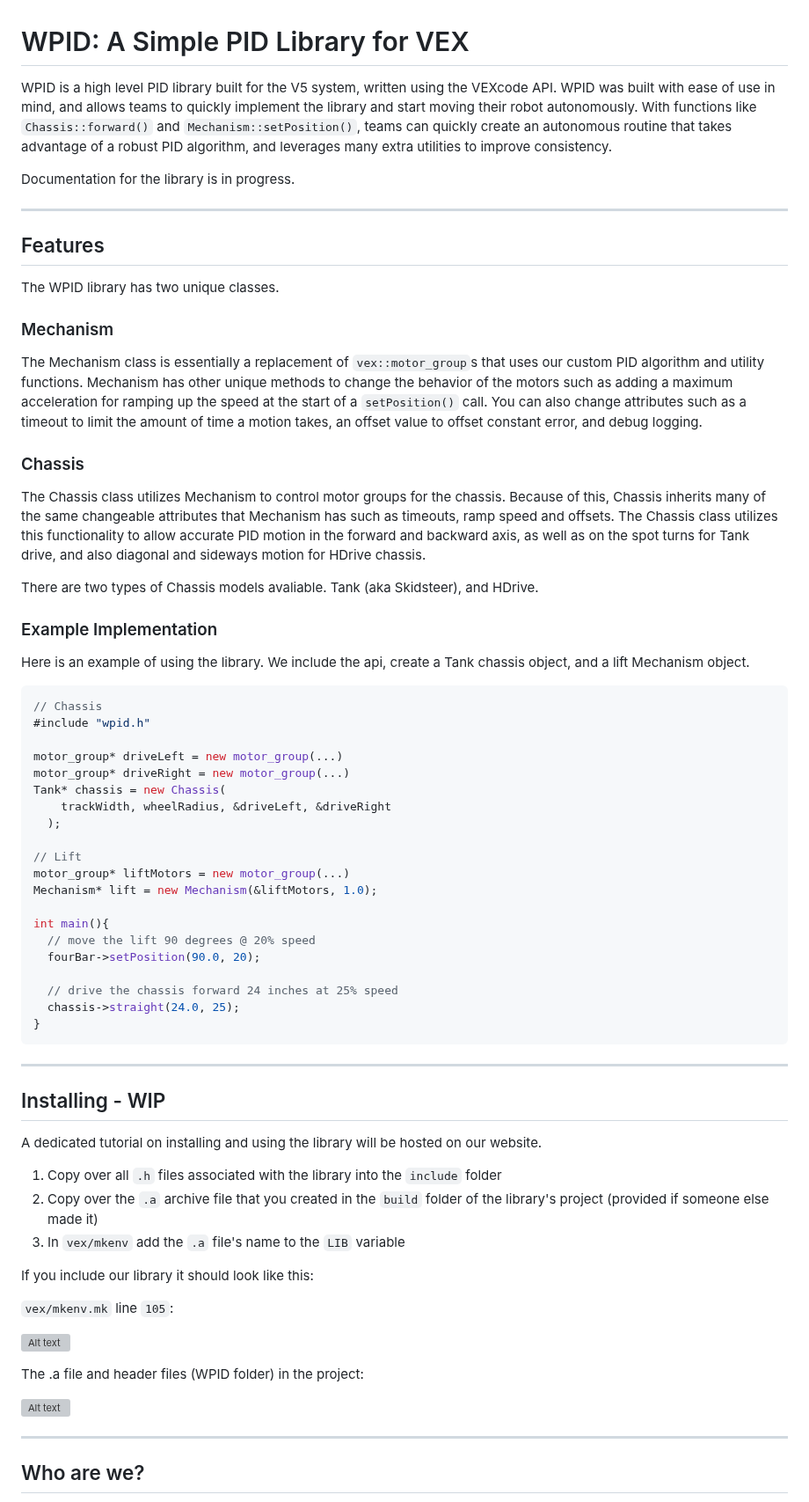
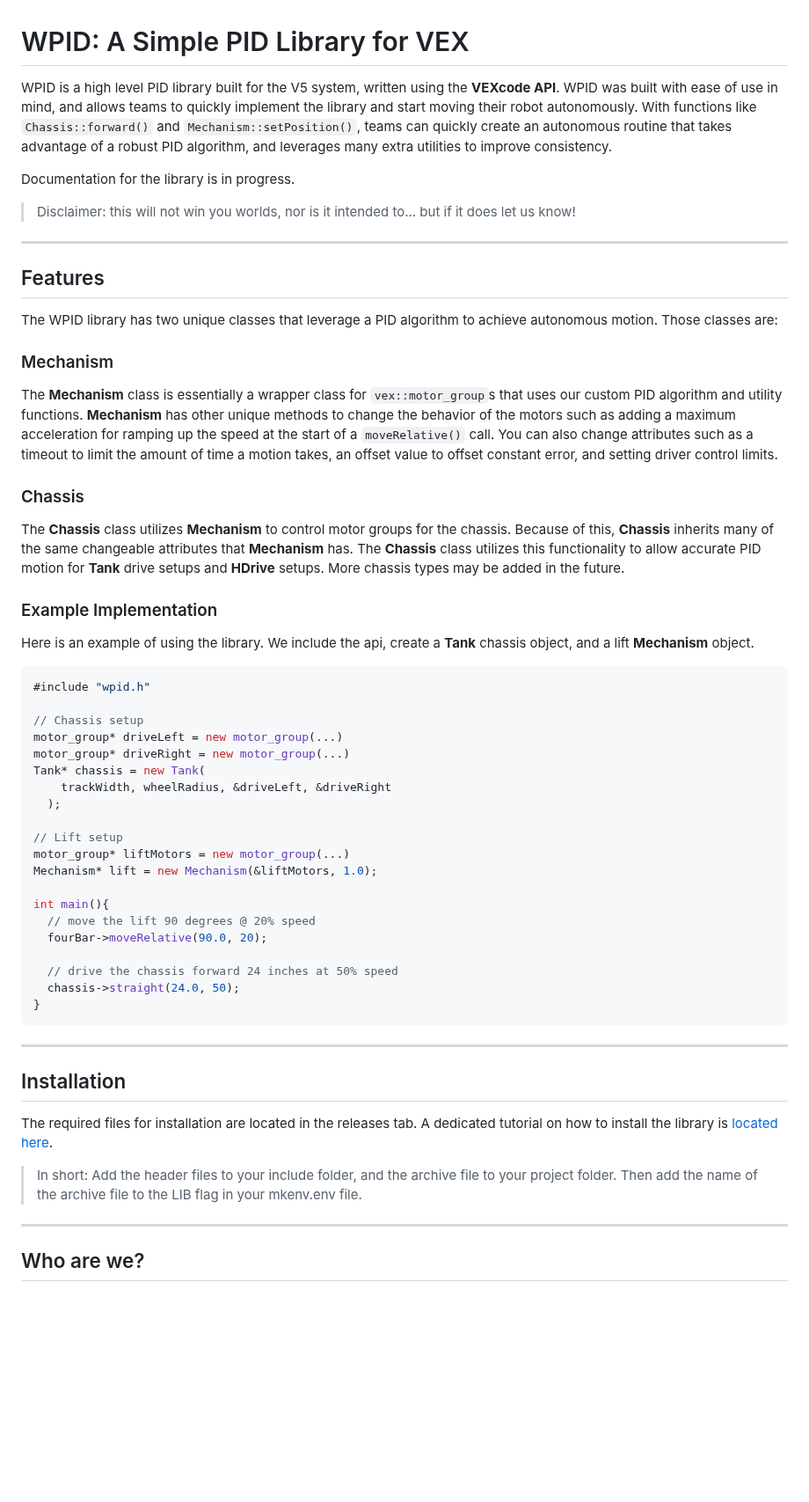
Before and after one commit to wpidlib/WPID-Library, a Markdown page: README.md, the part around one of its changes. Shown at 88% size. GitHub-like rendering; blank space fills up the shorter version; grey boxes are pictures that could not be loaded.

````diff
--- a/README.md
+++ b/README.md
@@ -1,66 +1,55 @@
 # WPID: A Simple PID Library for VEX
 
-WPID is a high level PID library built for the V5 system, written using the VEXcode API. WPID was built with ease of use in mind, and allows teams to quickly implement the library and start moving their robot autonomously. With functions like `Chassis::forward()` and `Mechanism::setPosition()`, teams can quickly create an autonomous routine that takes advantage of a robust PID algorithm, and leverages many extra utilities to improve consistency.
+WPID is a high level PID library built for the V5 system, written using the **VEXcode API**. WPID was built with ease of use in mind, and allows teams to quickly implement the library and start moving their robot autonomously. With functions like `Chassis::forward()` and `Mechanism::setPosition()`, teams can quickly create an autonomous routine that takes advantage of a robust PID algorithm, and leverages many extra utilities to improve consistency.
 
 Documentation for the library is in progress.
 
+> Disclaimer: this will not win you worlds, nor is it intended to... but if it does let us know!
 ---
 
 ## Features
-The WPID library has two unique classes.
+The WPID library has two unique classes that leverage a PID algorithm to achieve autonomous motion. Those classes are:
 
 ### Mechanism
-The Mechanism class is essentially a replacement of `vex::motor_group`s that uses our custom PID algorithm and utility functions. Mechanism has other unique methods to change the behavior of the motors such as adding a maximum acceleration for ramping up the speed at the start of a `setPosition()` call. You can also change attributes such as a timeout to limit the amount of time a motion takes, an offset value to offset constant error, and debug logging.
+The **Mechanism** class is essentially a wrapper class for `vex::motor_group`s that uses our custom PID algorithm and utility functions. **Mechanism** has other unique methods to change the behavior of the motors such as adding a maximum acceleration for ramping up the speed at the start of a `moveRelative()` call. You can also change attributes such as a timeout to limit the amount of time a motion takes, an offset value to offset constant error, and setting driver control limits.
 
 ### Chassis
-The Chassis class utilizes Mechanism to control motor groups for the chassis. Because of this, Chassis inherits many of the same changeable attributes that Mechanism has such as timeouts, ramp speed and offsets. The Chassis class utilizes this functionality to allow accurate PID motion in the forward and backward axis, as well as on the spot turns for Tank drive, and also diagonal and sideways motion for HDrive chassis.
-
-There are two types of Chassis models avaliable. Tank (aka Skidsteer), and HDrive.
+The **Chassis** class utilizes **Mechanism** to control motor groups for the chassis. Because of this, **Chassis** inherits many of the same changeable attributes that **Mechanism** has. The **Chassis** class utilizes this functionality to allow accurate PID motion for **Tank** drive setups and **HDrive** setups. More chassis types may be added in the future.
 
 ### Example Implementation
-Here is an example of using the library. We include the api, create a Tank chassis object, and a lift Mechanism object.
+Here is an example of using the library. We include the api, create a **Tank** chassis object, and a lift **Mechanism** object.
 ```c++
-// Chassis
 #include "wpid.h"
 
+// Chassis setup
 motor_group* driveLeft = new motor_group(...)
 motor_group* driveRight = new motor_group(...)
-Tank* chassis = new Chassis(
+Tank* chassis = new Tank(
     trackWidth, wheelRadius, &driveLeft, &driveRight
   );
 
-// Lift
+// Lift setup
 motor_group* liftMotors = new motor_group(...)
 Mechanism* lift = new Mechanism(&liftMotors, 1.0);
 
 int main(){
   // move the lift 90 degrees @ 20% speed
-  fourBar->setPosition(90.0, 20);
+  fourBar->moveRelative(90.0, 20);
 
-  // drive the chassis forward 24 inches at 25% speed
-  chassis->straight(24.0, 25);
+  // drive the chassis forward 24 inches at 50% speed
+  chassis->straight(24.0, 50);
 }
 ```
 ---
+## Installation
 
-## Installing - WIP
-A dedicated tutorial on installing and using the library will be hosted on our website.
+The required files for installation are located in the releases tab. A dedicated tutorial on how to install the library is [located here](https://wpidlib.github.io/WPID-Library-Docs/tutorial/tutorials.html).
 
-1. Copy over all `.h` files associated with the library into the `include` folder
-2. Copy over the `.a` archive file that you created in the `build` folder of the library's project (provided if someone else made it)
-3. In `vex/mkenv` add the `.a` file's name to the `LIB` variable
-
-If you include our library it should look like this:
-
-`vex/mkenv.mk` line `105`:
-
-![Alt text](image-1.png)
-
-The .a file and header files (WPID folder) in the project:
-
-![Alt text](image.png)
+> In short: Add the header files to your include folder, and the archive file to your project folder.
+Then add the name of the archive file to the LIB flag in your mkenv.env file.
 
 ---
+
 
 ## Who are we?
 We are a group of students from Worcester Polytechnic Institute pursuing degrees in Computer Science and Robotics Engineering. As part of our Major Qualifying Project, we decided to develop a simple and effective VEX library for teams to improve their autonomous period. The target audience for this project is intended for beginner to intermediate teams, as a large-scale website hosting tutorials and documentation will supplement this library. Thank you for checking us out, we hope that our materials will accelerate your robotics journey!
````
Also changed, not shown: other parts of README.md (+0 -9 lines).
